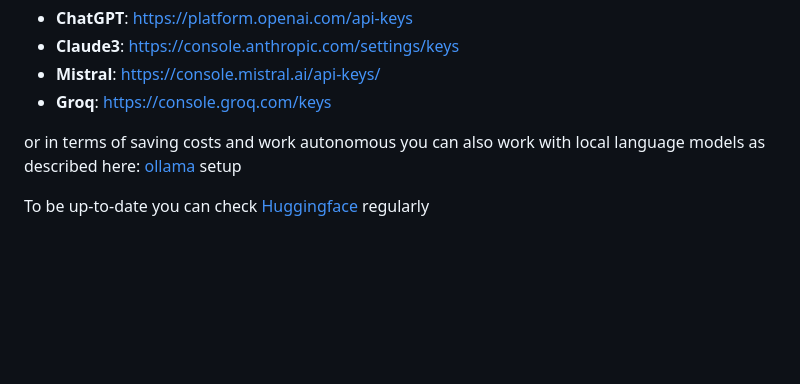
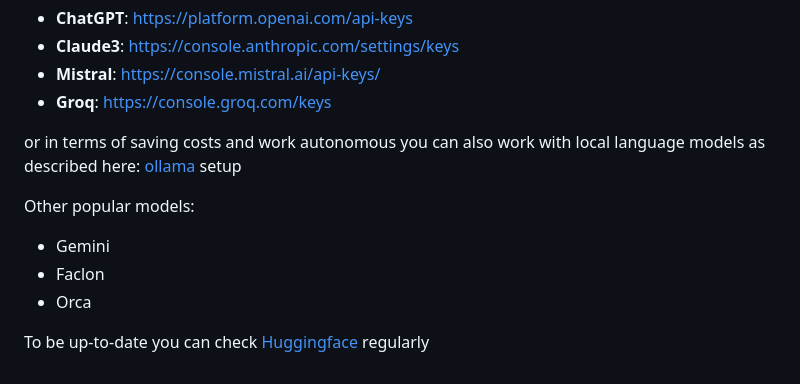
Before and after one commit to clusterreplyDE/aiagents, a Markdown page: readme.md, the part around the change. Drawn GitHub-style; blank space fills up the shorter version.

Commit message:
update readne

```diff
--- a/readme.md
+++ b/readme.md
@@ -90,4 +90,10 @@ For doing so you need either an API Key
 
 or in terms of saving costs and work autonomous you can also work with local language models as described here: [ollama](ollama.md) setup
 
+Other popular models:
+
+- Gemini
+- Faclon
+- Orca
+
 To be up-to-date you can check [Huggingface](https://huggingface.co/models?sort=trending) regularly
```
